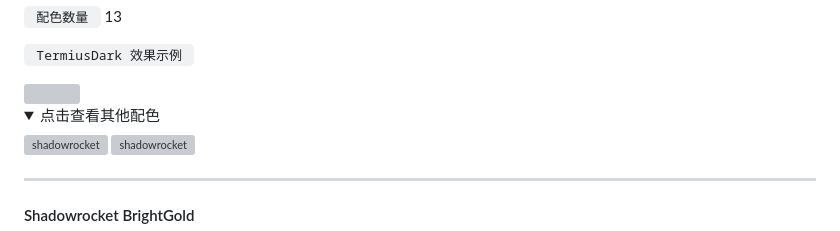
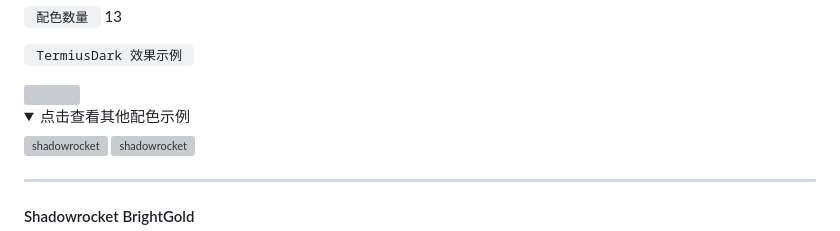
Before and after one commit to LOWERTOP/Shadowrocket-First, a Markdown page: README.md, the part around the change. Drawn GitHub-style; folded sections open; grey boxes are pictures that could not be loaded.

```diff
--- a/README.md
+++ b/README.md
@@ -47,7 +47,7 @@
 <img src="https://raw.githubusercontent.com/LOWERTOP/Shadowrocket-First/refs/heads/main/img/RenderingTermiusDark.png" width="100%" height="100%">
 
 <details>
-<summary>点击查看其他配色</summary>
+<summary>点击查看其他配色示例</summary>
 
 ![shadowrocket](https://raw.githubusercontent.com/LOWERTOP/Shadowrocket-First/refs/heads/main/img/110301.png)
 ![shadowrocket](https://raw.githubusercontent.com/LOWERTOP/Shadowrocket-First/refs/heads/main/img/110302.png)
```
